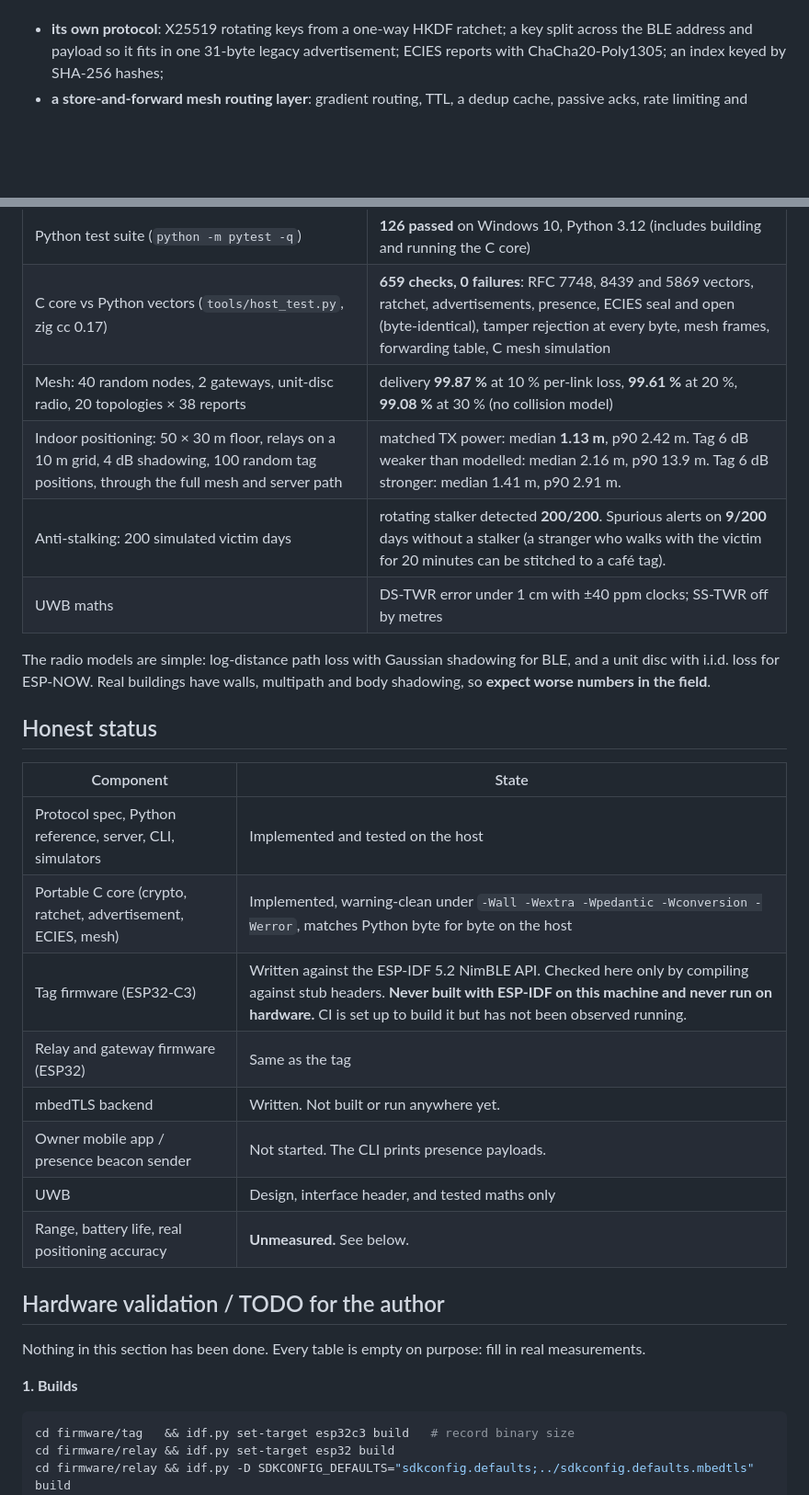
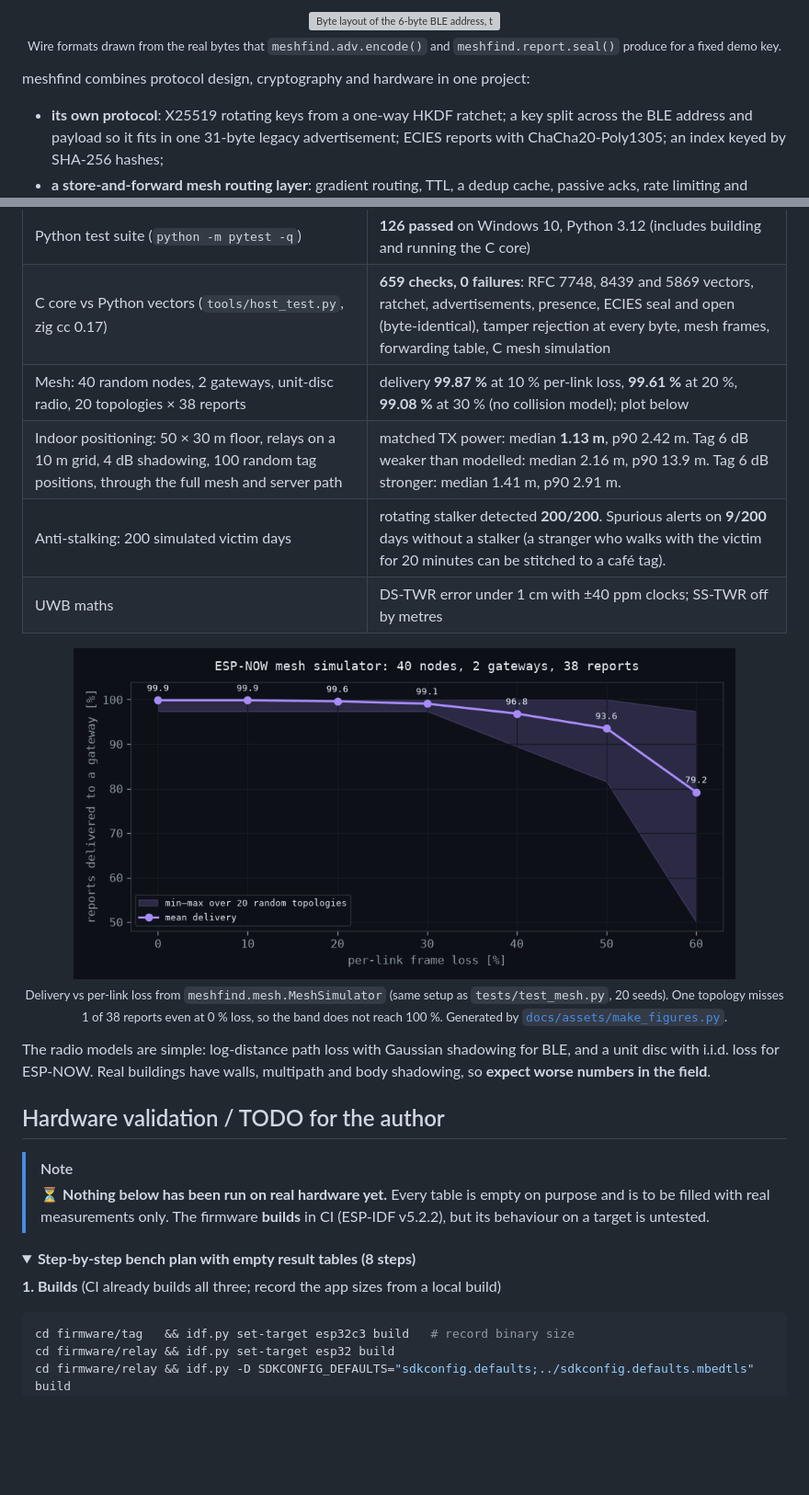
Before and after one commit to coopersimpson101-debug/meshfind, a Markdown page: README.md, 2 parts joined by grey strips. Shown at 92% size. Rendered like a GitHub page; pictures changed too: docs/assets/mesh_delivery.png (added); folded sections open; blank space fills up the shorter version; grey boxes are pictures that could not be loaded.

````diff
--- a/README.md
+++ b/README.md
@@ -16,3 +100,9 @@ project:
+<p align="center">
+  <img src="docs/assets/byte_layout.svg" alt="Byte layout of the 6-byte BLE address, the 31-byte advertisement and the 108-byte encrypted report envelope" width="100%"><br>
+  <sub>Wire formats drawn from the real bytes that <code>meshfind.adv.encode()</code> and <code>meshfind.report.seal()</code> produce for a fixed demo key.</sub>
+</p>
+
+meshfind combines protocol design, cryptography and hardware in one project:
 
 - **its own protocol**: X25519 rotating keys from a one-way HKDF ratchet;
   a key split across the BLE address and payload so it fits in one 31-byte
@@ -182,34 +275,33 @@ relay (esp32, both crypto backends) with `espressif/esp-idf-ci-action`
 |---|---|
 | Python test suite (`python -m pytest -q`) | **126 passed** on Windows 10, Python 3.12 (includes building and running the C core) |
 | C core vs Python vectors (`tools/host_test.py`, zig cc 0.17) | **659 checks, 0 failures**: RFC 7748, 8439 and 5869 vectors, ratchet, advertisements, presence, ECIES seal and open (byte-identical), tamper rejection at every byte, mesh frames, forwarding table, C mesh simulation |
-| Mesh: 40 random nodes, 2 gateways, unit-disc radio, 20 topologies × 38 reports | delivery **99.87 %** at 10 % per-link loss, **99.61 %** at 20 %, **99.08 %** at 30 % (no collision model) |
+| Mesh: 40 random nodes, 2 gateways, unit-disc radio, 20 topologies × 38 reports | delivery **99.87 %** at 10 % per-link loss, **99.61 %** at 20 %, **99.08 %** at 30 % (no collision model); plot below |
 | Indoor positioning: 50 × 30 m floor, relays on a 10 m grid, 4 dB shadowing, 100 random tag positions, through the full mesh and server path | matched TX power: median **1.13 m**, p90 2.42 m. Tag 6 dB weaker than modelled: median 2.16 m, p90 13.9 m. Tag 6 dB stronger: median 1.41 m, p90 2.91 m. |
 | Anti-stalking: 200 simulated victim days | rotating stalker detected **200/200**. Spurious alerts on **9/200** days without a stalker (a stranger who walks with the victim for 20 minutes can be stitched to a café tag). |
 | UWB maths | DS-TWR error under 1 cm with ±40 ppm clocks; SS-TWR off by metres |
+
+<p align="center">
+  <img src="docs/assets/mesh_delivery.png" alt="Mesh delivery ratio versus per-link loss, 40 nodes, 2 gateways, 20 random topologies" width="720"><br>
+  <sub>Delivery vs per-link loss from <code>meshfind.mesh.MeshSimulator</code> (same setup as <code>tests/test_mesh.py</code>, 20 seeds).
+  One topology misses 1 of 38 reports even at 0 % loss, so the band does not reach 100 %.
+  Generated by <a href="docs/assets/make_figures.py"><code>docs/assets/make_figures.py</code></a>.</sub>
+</p>
 
 The radio models are simple: log-distance path loss with Gaussian shadowing
 for BLE, and a unit disc with i.i.d. loss for ESP-NOW. Real buildings have
 walls, multipath and body shadowing, so **expect worse numbers in the field**.
 
-## Honest status
-
-| Component | State |
-|---|---|
-| Protocol spec, Python reference, server, CLI, simulators | Implemented and tested on the host |
-| Portable C core (crypto, ratchet, advertisement, ECIES, mesh) | Implemented, warning-clean under `-Wall -Wextra -Wpedantic -Wconversion -Werror`, matches Python byte for byte on the host |
-| Tag firmware (ESP32-C3) | Written against the ESP-IDF 5.2 NimBLE API. Checked here only by compiling against stub headers. **Never built with ESP-IDF on this machine and never run on hardware.** CI is set up to build it but has not been observed running. |
-| Relay and gateway firmware (ESP32) | Same as the tag |
-| mbedTLS backend | Written. Not built or run anywhere yet. |
-| Owner mobile app / presence beacon sender | Not started. The CLI prints presence payloads. |
-| UWB | Design, interface header, and tested maths only |
-| Range, battery life, real positioning accuracy | **Unmeasured.** See below. |
-
 ## Hardware validation / TODO for the author
 
-Nothing in this section has been done. Every table is empty on purpose:
-fill in real measurements.
+> [!NOTE]
+> ⏳ **Nothing below has been run on real hardware yet.** Every table is empty on purpose and is to be
+> filled with real measurements only. The firmware **builds** in CI (ESP-IDF v5.2.2), but its behaviour
+> on a target is untested.
 
-**1. Builds**
+<details>
+<summary><b>Step-by-step bench plan with empty result tables (8 steps)</b></summary>
+
+**1. Builds** (CI already builds all three; record the app sizes from a local build)
 ```bash
 cd firmware/tag   && idf.py set-target esp32c3 build   # record binary size
 cd firmware/relay && idf.py set-target esp32 build
````
Also changed, not shown: other parts of README.md (+113 -19 lines), .github/pull_request_template.md (added, +15 -0 lines), CONTRIBUTING.md (added, +29 -0 lines), SECURITY.md (added, +46 -0 lines), 11 other files.
